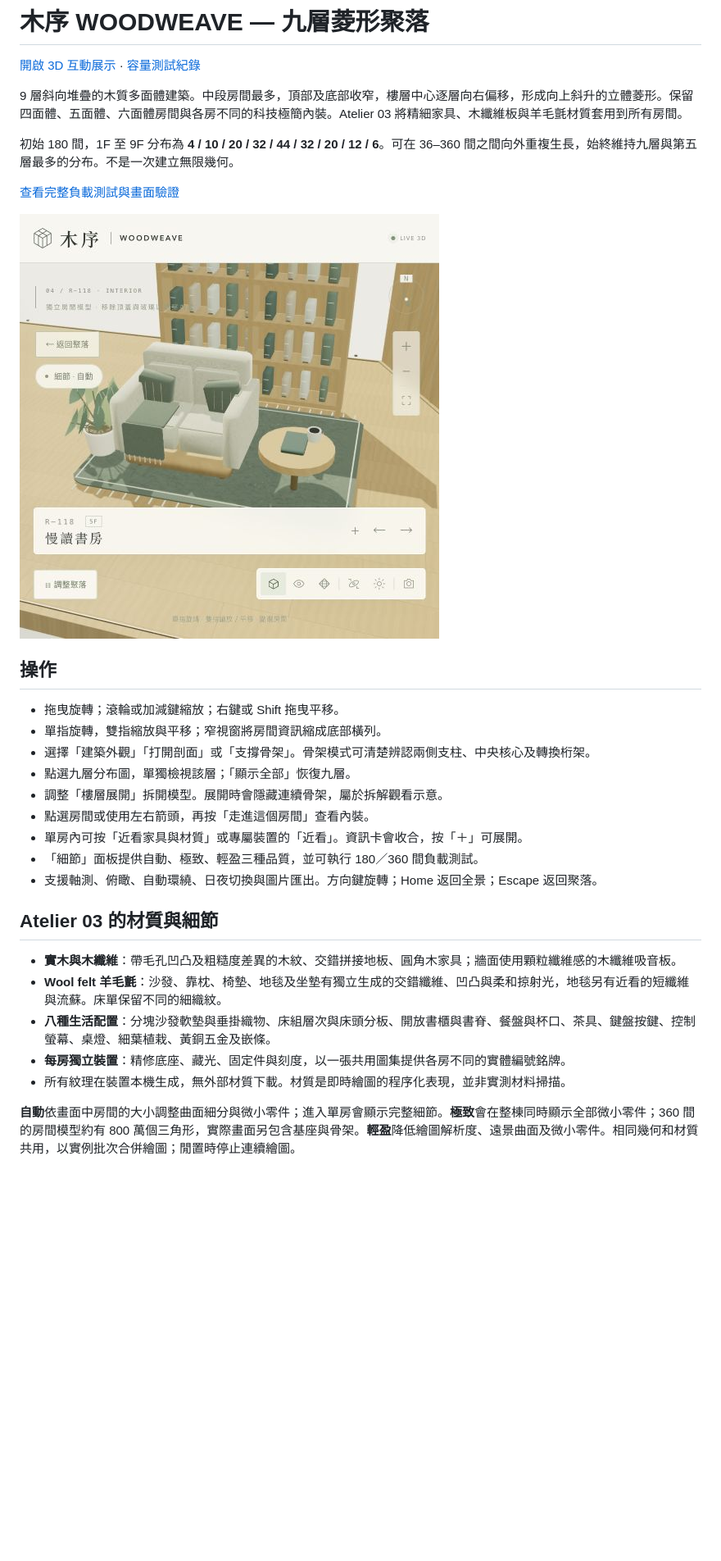
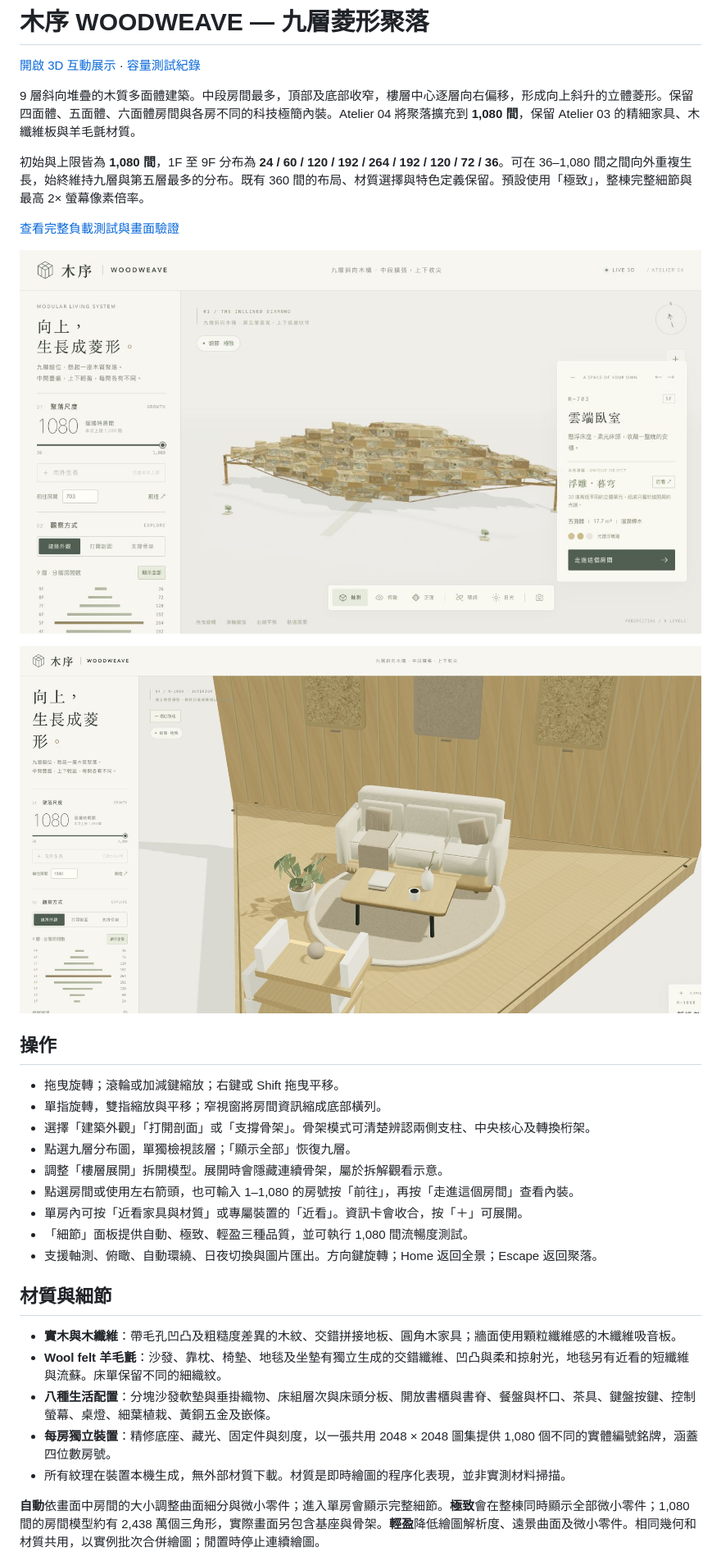
Before and after one commit to RolanthHuang/WOODWEAVE, a Markdown page: README.md, the part around the change printed below. Shown: that part at 82% size. Rendered like a GitHub page; pictures changed too: docs/overview-1080.jpg (added), docs/room-1080-felt.jpg (added); blank space fills up the shorter version.

Commit message:
Expand WOODWEAVE to 1080 distinct rooms with full-detail motion checks

```diff
--- a/README.md
+++ b/README.md
@@ -2,13 +2,15 @@
 
 [開啟 3D 互動展示](https://rolanthhuang.github.io/WOODWEAVE/) · [容量測試紀錄](TEST_REPORT.md)
 
-9 層斜向堆疊的木質多面體建築。中段房間最多，頂部及底部收窄，樓層中心逐層向右偏移，形成向上斜升的立體菱形。保留四面體、五面體、六面體房間與各房不同的科技極簡內裝。Atelier 03 將精細家具、木纖維板與羊毛氈材質套用到所有房間。
+9 層斜向堆疊的木質多面體建築。中段房間最多，頂部及底部收窄，樓層中心逐層向右偏移，形成向上斜升的立體菱形。保留四面體、五面體、六面體房間與各房不同的科技極簡內裝。Atelier 04 將聚落擴充到 **1,080 間**，保留 Atelier 03 的精細家具、木纖維板與羊毛氈材質。
 
-初始 180 間，1F 至 9F 分布為 **4 / 10 / 20 / 32 / 44 / 32 / 20 / 12 / 6**。可在 36–360 間之間向外重複生長，始終維持九層與第五層最多的分布。不是一次建立無限幾何。
+初始與上限皆為 **1,080 間**，1F 至 9F 分布為 **24 / 60 / 120 / 192 / 264 / 192 / 120 / 72 / 36**。可在 36–1,080 間之間向外重複生長，始終維持九層與第五層最多的分布。既有 360 間的布局、材質選擇與特色定義保留。預設使用「極致」，整棟完整細節與最高 2× 螢幕像素倍率。
 
 [查看完整負載測試與畫面驗證](TEST_REPORT.md)
 
-![木質與羊毛氈內裝近看](docs/interior-public.jpg)
+![1,080 間聚落全景](docs/overview-1080.jpg)
+
+![第 1,080 間的木質與羊毛氈內裝近看](docs/room-1080-felt.jpg)
 
 ## 操作
 
@@ -17,18 +19,18 @@
 - 選擇「建築外觀」「打開剖面」或「支撐骨架」。骨架模式可清楚辨認兩側支柱、中央核心及轉換桁架。
 - 點選九層分布圖，單獨檢視該層；「顯示全部」恢復九層。
 - 調整「樓層展開」拆開模型。展開時會隱藏連續骨架，屬於拆解觀看示意。
-- 點選房間或使用左右箭頭，再按「走進這個房間」查看內裝。
+- 點選房間或使用左右箭頭，也可輸入 1–1,080 的房號按「前往」，再按「走進這個房間」查看內裝。
 - 單房內可按「近看家具與材質」或專屬裝置的「近看」。資訊卡會收合，按「＋」可展開。
-- 「細節」面板提供自動、極致、輕盈三種品質，並可執行 180／360 間負載測試。
+- 「細節」面板提供自動、極致、輕盈三種品質，並可執行 1,080 間流暢度測試。
 - 支援軸測、俯瞰、自動環繞、日夜切換與圖片匯出。方向鍵旋轉；Home 返回全景；Escape 返回聚落。
 
-## Atelier 03 的材質與細節
+## 材質與細節
 
 - **實木與木纖維**：帶毛孔凹凸及粗糙度差異的木紋、交錯拼接地板、圓角木家具；牆面使用顆粒纖維感的木纖維吸音板。
 - **Wool felt 羊毛氈**：沙發、靠枕、椅墊、地毯及坐墊有獨立生成的交錯纖維、凹凸與柔和掠射光，地毯另有近看的短纖維與流蘇。床單保留不同的細織紋。
 - **八種生活配置**：分塊沙發軟墊與垂掛織物、床組層次與床頭分板、開放書櫃與書脊、餐盤與杯口、茶具、鍵盤按鍵、控制螢幕、桌燈、細葉植栽、黃銅五金及嵌條。
-- **每房獨立裝置**：精修底座、藏光、固定件與刻度，以一張共用圖集提供各房不同的實體編號銘牌。
+- **每房獨立裝置**：精修底座、藏光、固定件與刻度，以一張共用 2048 × 2048 圖集提供 1,080 個不同的實體編號銘牌，涵蓋四位數房號。
 - 所有紋理在裝置本機生成，無外部材質下載。材質是即時繪圖的程序化表現，並非實測材料掃描。
 
-**自動**依畫面中房間的大小調整曲面細分與微小零件；進入單房會顯示完整細節。**極致**會在整棟同時顯示全部微小零件；360 間的房間模型約有 800 萬個三角形，實際畫面另包含基座與骨架。**輕盈**降低繪圖解析度、遠景曲面及微小零件。相同幾何和材質共用，以實例批次合併繪圖；閒置時停止連續繪圖。
+**自動**依畫面中房間的大小調整曲面細分與微小零件；進入單房會顯示完整細節。**極致**會在整棟同時顯示全部微小零件；1,080 間的房間模型約有 2,438 萬個三角形，實際畫面另包含基座與骨架。**輕盈**降低繪圖解析度、遠景曲面及微小零件。相同幾何和材質共用，以實例批次合併繪圖；閒置時停止連續繪圖。
 
```
Also changed, not shown: other parts of README.md (+5 -3 lines), TEST_REPORT.md (+23 -19 lines), docs/room-1072-hero.jpg (added), docs/room-1080-hero.jpg (added), 13 other files.
